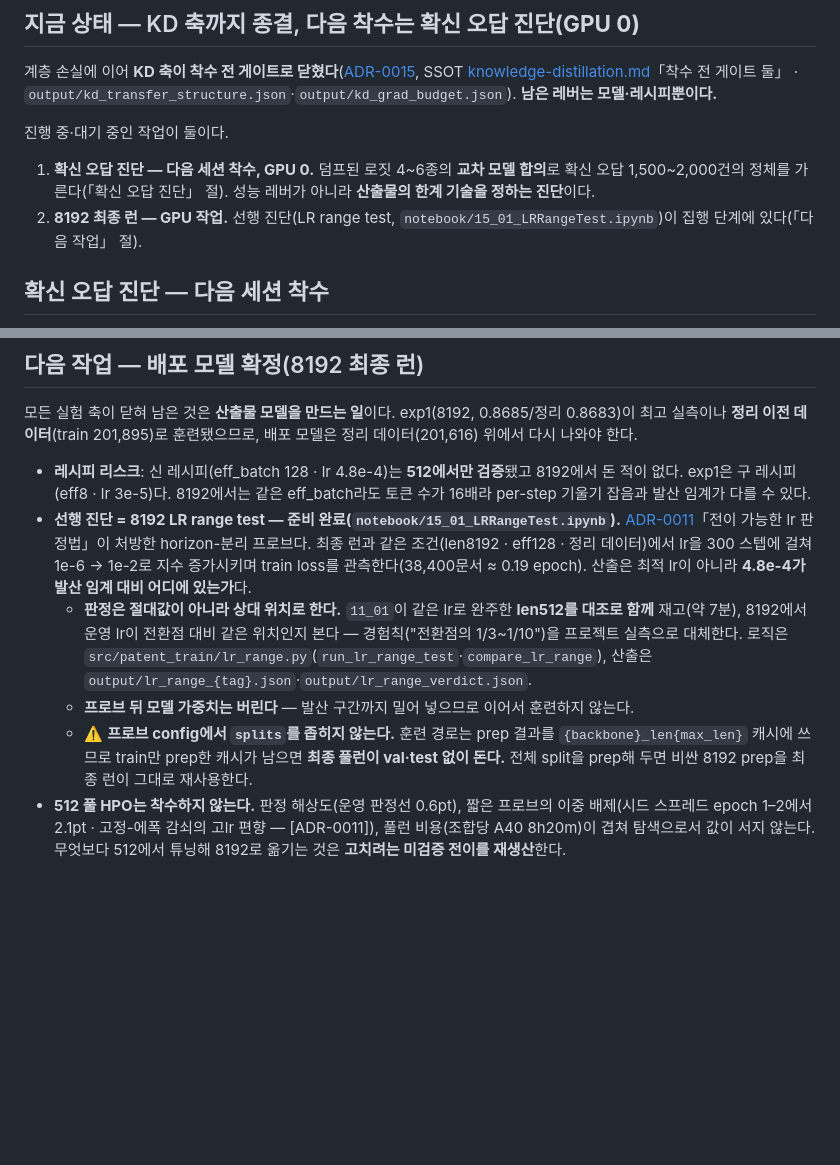
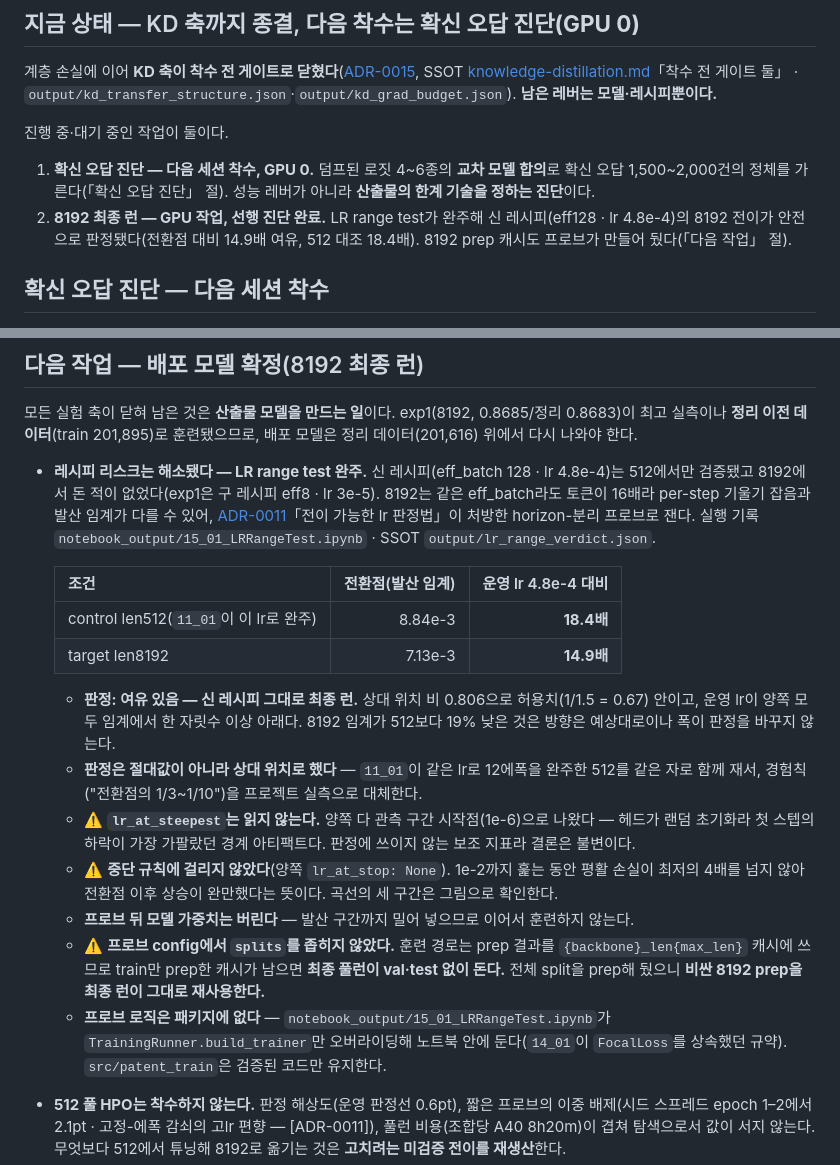
Before and after one commit to buzziru/patent_disc, a Markdown page: NEXT_SESSION.md, 2 parts joined by grey strips. Rendered like a GitHub page; blank space fills up the shorter version.

Commit message:
experiments(lr-range): 8192 전이 안전 판정 반입 — 신 레시피 그대로 최종 런
ADR-0011이 「전이 가능한 lr 판정법」으로 처방한 horizon-분리 프로브를 최종 런과 같은 조건에서
집행했다. 신 레시피(eff_batch 128 · lr 4.8e-4)는 512에서만 검증됐고 8192에서 돈 적이 없었는데,
8192는 같은 eff_batch라도 배치 토큰이 16배라 발산 임계가 다를 수 있었다.

실측(300 step, 1e-6 -> 1e-2, 조합당 38,400문서 = 0.19 epoch):
- control len512  전환점 8.84e-3 = 운영 lr의 18.4배  (11_01이 이 lr로 12에폭 완주)
- target  len8192 전환점 7.13e-3 = 운영 lr의 14.9배
- 상대 위치 비 0.806(허용치 1/1.5 = 0.67 안) -> 여유 있음, 신 레시피 그대로

판정을 절대 임계가 아니라 검증된 조합과의 상대 위치로 세웠다 — 경험칙("전환점의 1/3~1/10")을
프로젝트 실측으로 대체하는 형태다. 8192 임계가 512보다 19% 낮은 것은 방향이 예상대로이나
폭이 판정을 바꾸지 않는다.

읽지 말아야 할 것 둘을 함께 기록한다.
- lr_at_steepest가 양쪽 다 관측 구간 시작점(1e-6)으로 나왔다 — 헤드가 랜덤 초기화라 첫 스텝
  하락이 가장 가팔랐던 경계 아티팩트다. 판정에 쓰이지 않는 보조 지표라 결론은 불변.
- 중단 규칙에 걸리지 않았다(양쪽 lr_at_stop None). 전환점 이후 상승이 완만했다는 뜻이며,
  세 구간 형상은 곡선 그림으로 확인한다.

부수 효과: 프로브가 splits를 좁히지 않아 8192 prep 캐시가 전체 split으로 만들어졌다 —
최종 풀런이 그 비싼 단계를 그대로 재사용한다.

프로브 로직은 패키지에 두지 않았다. 15_01이 TrainingRunner.build_trainer만 오버라이딩해
노트북 안에 두며(14_01이 FocalLoss를 상속했던 규약), src/patent_train은 검증된 코드만 유지한다.

Co-Authored-By: Claude Opus 5 (1M context) <noreply@anthropic.com>

```diff
--- a/NEXT_SESSION.md
+++ b/NEXT_SESSION.md
@@ -9,7 +9,7 @@
 진행 중·대기 중인 작업이 둘이다.
 
 1. **확신 오답 진단 — 다음 세션 착수, GPU 0.** 덤프된 로짓 4~6종의 **교차 모델 합의**로 확신 오답 1,500~2,000건의 정체를 가른다(「확신 오답 진단」 절). 성능 레버가 아니라 **산출물의 한계 기술을 정하는 진단**이다.
-2. **8192 최종 런 — GPU 작업.** 선행 진단(LR range test, `notebook/15_01_LRRangeTest.ipynb`)이 집행 단계에 있다(「다음 작업」 절).
+2. **8192 최종 런 — GPU 작업, 선행 진단 완료.** LR range test가 완주해 신 레시피(eff128 · lr 4.8e-4)의 8192 전이가 안전으로 판정됐다(전환점 대비 14.9배 여유, 512 대조 18.4배). 8192 prep 캐시도 프로브가 만들어 뒀다(「다음 작업」 절).
 
 ## 확신 오답 진단 — 다음 세션 착수
 
@@ -102,11 +102,20 @@
 
 모든 실험 축이 닫혀 남은 것은 **산출물 모델을 만드는 일**이다. exp1(8192, 0.8685/정리 0.8683)이 최고 실측이나 **정리 이전 데이터**(train 201,895)로 훈련됐으므로, 배포 모델은 정리 데이터(201,616) 위에서 다시 나와야 한다.
 
-- **레시피 리스크**: 신 레시피(eff_batch 128 · lr 4.8e-4)는 **512에서만 검증**됐고 8192에서 돈 적이 없다. exp1은 구 레시피(eff8 · lr 3e-5)다. 8192에서는 같은 eff_batch라도 토큰 수가 16배라 per-step 기울기 잡음과 발산 임계가 다를 수 있다.
-- **선행 진단 = 8192 LR range test — 준비 완료(`notebook/15_01_LRRangeTest.ipynb`).** [ADR-0011](docs/adr/0011-resource-constrained-methodology.md)「전이 가능한 lr 판정법」이 처방한 horizon-분리 프로브다. 최종 런과 같은 조건(len8192 · eff128 · 정리 데이터)에서 lr을 300 스텝에 걸쳐 1e-6 → 1e-2로 지수 증가시키며 train loss를 관측한다(38,400문서 ≈ 0.19 epoch). 산출은 최적 lr이 아니라 **4.8e-4가 발산 임계 대비 어디에 있는가**다.
-  - **판정은 절대값이 아니라 상대 위치로 한다.** `11_01`이 같은 lr로 완주한 **len512를 대조로 함께** 재고(약 7분), 8192에서 운영 lr이 전환점 대비 같은 위치인지 본다 — 경험칙("전환점의 1/3~1/10")을 프로젝트 실측으로 대체한다. 로직은 `src/patent_train/lr_range.py`(`run_lr_range_test`·`compare_lr_range`), 산출은 `output/lr_range_{tag}.json`·`output/lr_range_verdict.json`.
+- **레시피 리스크는 해소됐다 — LR range test 완주.** 신 레시피(eff_batch 128 · lr 4.8e-4)는 512에서만 검증됐고 8192에서 돈 적이 없었다(exp1은 구 레시피 eff8 · lr 3e-5). 8192는 같은 eff_batch라도 토큰이 16배라 per-step 기울기 잡음과 발산 임계가 다를 수 있어, [ADR-0011](docs/adr/0011-resource-constrained-methodology.md)「전이 가능한 lr 판정법」이 처방한 horizon-분리 프로브로 잰다. 실행 기록 `notebook_output/15_01_LRRangeTest.ipynb` · SSOT `output/lr_range_verdict.json`.
+
+  | 조건 | 전환점(발산 임계) | 운영 lr 4.8e-4 대비 |
+  | --- | --: | --: |
+  | control len512(`11_01`이 이 lr로 완주) | 8.84e-3 | **18.4배** |
+  | target len8192 | 7.13e-3 | **14.9배** |
+
+  - **판정: 여유 있음 — 신 레시피 그대로 최종 런.** 상대 위치 비 0.806으로 허용치(1/1.5 = 0.67) 안이고, 운영 lr이 양쪽 모두 임계에서 한 자릿수 이상 아래다. 8192 임계가 512보다 19% 낮은 것은 방향은 예상대로이나 폭이 판정을 바꾸지 않는다.
+  - **판정은 절대값이 아니라 상대 위치로 했다** — `11_01`이 같은 lr로 12에폭을 완주한 512를 같은 자로 함께 재서, 경험칙("전환점의 1/3~1/10")을 프로젝트 실측으로 대체한다.
+  - ⚠️ **`lr_at_steepest`는 읽지 않는다.** 양쪽 다 관측 구간 시작점(1e-6)으로 나왔다 — 헤드가 랜덤 초기화라 첫 스텝의 하락이 가장 가팔랐던 경계 아티팩트다. 판정에 쓰이지 않는 보조 지표라 결론은 불변이다.
+  - ⚠️ **중단 규칙에 걸리지 않았다**(양쪽 `lr_at_stop: None`). 1e-2까지 훑는 동안 평활 손실이 최저의 4배를 넘지 않아 전환점 이후 상승이 완만했다는 뜻이다. 곡선의 세 구간은 그림으로 확인한다.
   - **프로브 뒤 모델 가중치는 버린다** — 발산 구간까지 밀어 넣으므로 이어서 훈련하지 않는다.
-  - ⚠️ **프로브 config에서 `splits`를 좁히지 않는다.** 훈련 경로는 prep 결과를 `{backbone}_len{max_len}` 캐시에 쓰므로 train만 prep한 캐시가 남으면 **최종 풀런이 val·test 없이 돈다.** 전체 split을 prep해 두면 비싼 8192 prep을 최종 런이 그대로 재사용한다.
+  - ⚠️ **프로브 config에서 `splits`를 좁히지 않았다.** 훈련 경로는 prep 결과를 `{backbone}_len{max_len}` 캐시에 쓰므로 train만 prep한 캐시가 남으면 **최종 풀런이 val·test 없이 돈다.** 전체 split을 prep해 뒀으니 **비싼 8192 prep을 최종 런이 그대로 재사용한다.**
+  - **프로브 로직은 패키지에 없다** — `notebook_output/15_01_LRRangeTest.ipynb`가 `TrainingRunner.build_trainer`만 오버라이딩해 노트북 안에 둔다(`14_01`이 `FocalLoss`를 상속했던 규약). `src/patent_train`은 검증된 코드만 유지한다.
 - **512 풀 HPO는 착수하지 않는다.** 판정 해상도(운영 판정선 0.6pt), 짧은 프로브의 이중 배제(시드 스프레드 epoch 1–2에서 2.1pt · 고정-에폭 감쇠의 고lr 편향 — [ADR-0011]), 풀런 비용(조합당 A40 8h20m)이 겹쳐 탐색으로서 값이 서지 않는다. 무엇보다 512에서 튜닝해 8192로 옮기는 것은 **고치려는 미검증 전이를 재생산**한다.
 - **스케줄러는 유지한다** — linear · warmup_ratio 0.1 · 12 epoch. cosine 교체는 파인튜닝에서 근거가 얇고, WSD(horizon 분리)는 근거 기반이 LLM 사전학습이라 최종 런에서 처음 시도할 대상이 아니다. epoch horizon 확대는 8192 비용(대략 20h 안팎 추정 — 토큰이 512 대비 1.7배 + 장문 오버헤드, 실측 없음)을 감안해 보류한다.
 
```
Also changed, not shown: docs/adr/0011-resource-constrained-methodology.md (+2 -1 lines).
